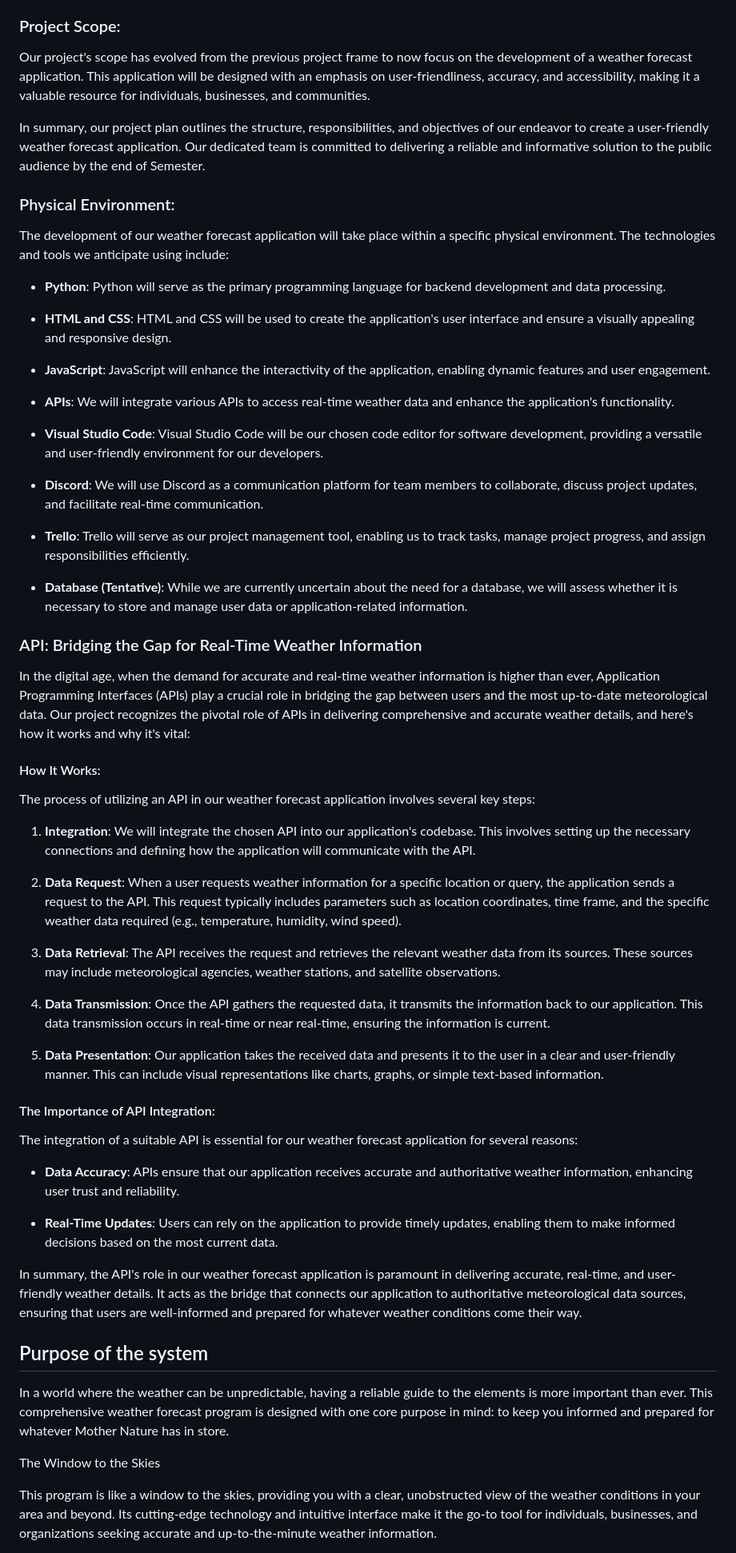
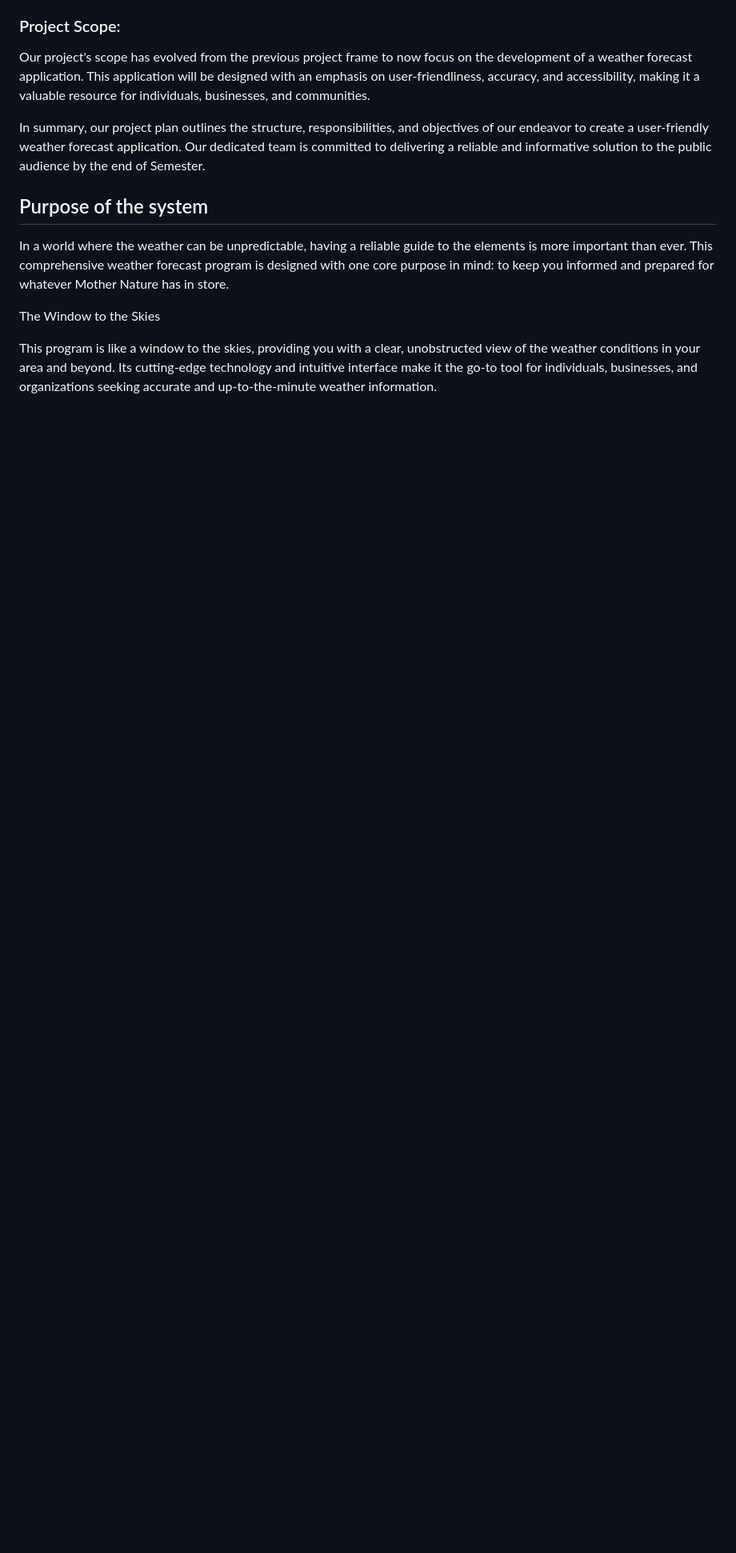
Before and after one commit to Xeonam/Weather-Forecast, a Markdown page: doc/system-plan.md, the part around one of its changes. Shown at 80% size. GitHub-like rendering; blank space fills up the shorter version.

```diff
--- a/doc/system-plan.md
+++ b/doc/system-plan.md
@@ -74,101 +74,6 @@ and objectives of our endeavor to create a user-friendly weather
 forecast application. Our dedicated team is committed to delivering a
 reliable and informative solution to the public audience by the end of
 Semester.
-
-### Physical Environment:
-
-The development of our weather forecast application will take place
-within a specific physical environment. The technologies and tools we
-anticipate using include:
-
-- **Python**: Python will serve as the primary programming language for
-backend development and data processing.
-
-- **HTML and CSS**: HTML and CSS will be used to create the
-application's user interface and ensure a visually appealing and
-responsive design.
-
-- **JavaScript**: JavaScript will enhance the interactivity of the
-application, enabling dynamic features and user engagement.
-
-- **APIs**: We will integrate various APIs to access real-time weather
-data and enhance the application's functionality.
-
-- **Visual Studio Code**: Visual Studio Code will be our chosen code
-editor for software development, providing a versatile and
-user-friendly environment for our developers.
-
-- **Discord**: We will use Discord as a communication platform for team
-members to collaborate, discuss project updates, and facilitate
-real-time communication.
-
-- **Trello**: Trello will serve as our project management tool,
-enabling us to track tasks, manage project progress, and assign
-responsibilities efficiently.
-
-- **Database (Tentative)**: While we are currently uncertain about the
-need for a database, we will assess whether it is necessary to store
-and manage user data or application-related information.
-
-### API: Bridging the Gap for Real-Time Weather Information
-
-In the digital age, when the demand for accurate and real-time weather
-information is higher than ever, Application Programming Interfaces
-(APIs) play a crucial role in bridging the gap between users and the
-most up-to-date meteorological data. Our project recognizes the pivotal
-role of APIs in delivering comprehensive and accurate weather details,
-and here's how it works and why it's vital:
-
-#### How It Works:
-
-The process of utilizing an API in our weather forecast application
-involves several key steps:
-
-1. **Integration**: We will integrate the chosen API into our
-application's codebase. This involves setting up the necessary
-connections and defining how the application will communicate with the
-API.
-
-2. **Data Request**: When a user requests weather information for a
-specific location or query, the application sends a request to the API.
-This request typically includes parameters such as location
-coordinates, time frame, and the specific weather data required (e.g.,
-temperature, humidity, wind speed).
-
-3. **Data Retrieval**: The API receives the request and retrieves the
-relevant weather data from its sources. These sources may include
-meteorological agencies, weather stations, and satellite observations.
-
-4. **Data Transmission**: Once the API gathers the requested data, it
-transmits the information back to our application. This data
-transmission occurs in real-time or near real-time, ensuring the
-information is current.
-
-5. **Data Presentation**: Our application takes the received data and
-presents it to the user in a clear and user-friendly manner. This can
-include visual representations like charts, graphs, or simple
-text-based information.
-
-#### The Importance of API Integration:
-
-The integration of a suitable API is essential for our weather forecast
-application for several reasons:
-
-- **Data Accuracy**: APIs ensure that our application receives accurate
-and authoritative weather information, enhancing user trust and
-reliability.
-
-- **Real-Time Updates**: Users can rely on the application to provide
-timely updates, enabling them to make informed decisions based on the
-most current data.
-
-In summary, the API's role in our weather forecast application is
-paramount in delivering accurate, real-time, and user-friendly weather
-details. It acts as the bridge that connects our application to
-authoritative meteorological data sources, ensuring that users are
-well-informed and prepared for whatever weather conditions come their
-way.
-
 
 ## Purpose of the system
 
```
Also changed, not shown: other parts of doc/system-plan.md (+35 -0 lines).
